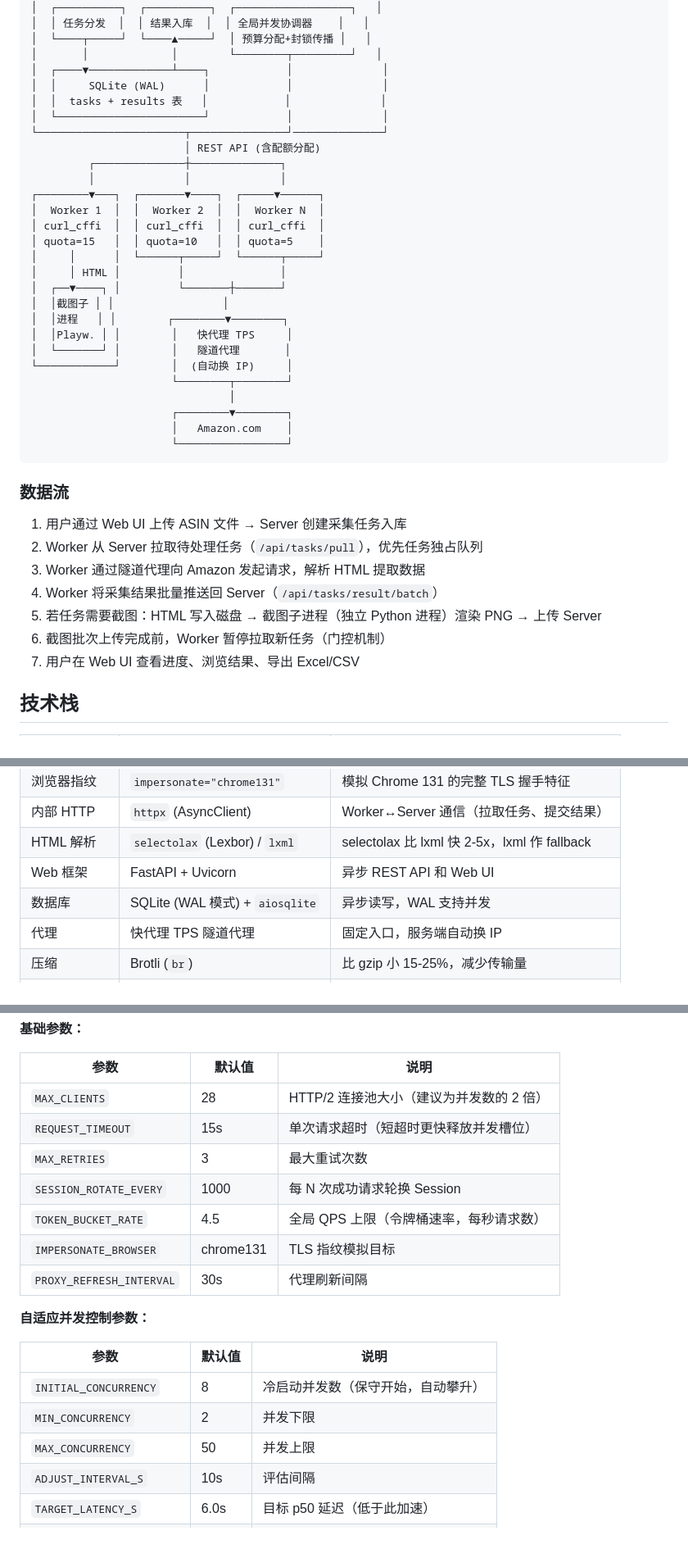
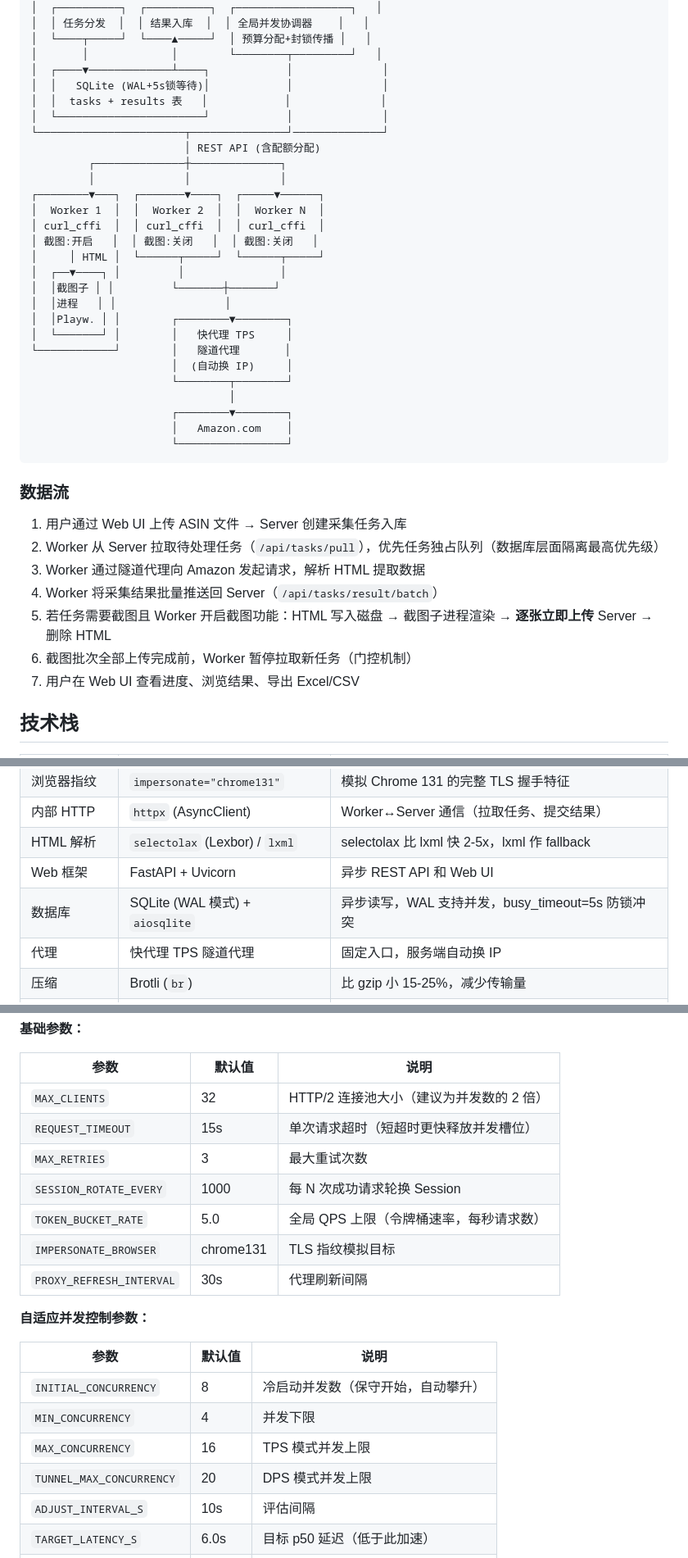
Before and after one commit to ElijahRRR/amazon-scraper-v2, a Markdown page: README.md, 3 parts joined by grey strips. Shown at 82% size. Rendered like a GitHub page; blank space fills up the shorter version.

```diff
--- a/README.md
+++ b/README.md
@@ -17,7 +17,7 @@
 │  └────┬─────┘  └────▲─────┘  │ 预算分配+封锁传播 │   │
 │       │             │        └────────┬─────────┘   │
 │  ┌────▼─────────────┴────┐            │              │
-│  │     SQLite (WAL)      │            │              │
+│  │   SQLite (WAL+5s锁等待)│            │              │
 │  │  tasks + results 表   │            │              │
 │  └───────────────────────┘            │              │
 └───────────────────────┬───────────────┘──────────────┘
@@ -27,15 +27,15 @@
 ┌────────▼───┐  ┌───────▼────┐  ┌─────▼──────┐
 │  Worker 1  │  │  Worker 2  │  │  Worker N  │
 │ curl_cffi  │  │ curl_cffi  │  │ curl_cffi  │
-│ quota=15   │  │ quota=10   │  │ quota=5    │
-│     │      │  └──────┬─────┘  └──────┬─────┘
-│     │ HTML │         │               │
-│  ┌──▼────┐ │         └───────┼───────┘
-│  │截图子 │ │                 │
-│  │进程   │ │        ┌────────▼────────┐
-│  │Playw. │ │        │   快代理 TPS     │
-│  └───────┘ │        │   隧道代理       │
-└────────────┘        │  (自动换 IP)     │
+│ 截图:开启   │  │ 截图:关闭   │  │ 截图:关闭   │
+│     │ HTML │  └──────┬─────┘  └──────┬─────┘
+│  ┌──▼────┐ │         │               │
+│  │截图子 │ │         └───────┼───────┘
+│  │进程   │ │                 │
+│  │Playw. │ │        ┌────────▼────────┐
+│  └───────┘ │        │   快代理 TPS     │
+└────────────┘        │   隧道代理       │
+                      │  (自动换 IP)     │
                       └────────┬────────┘
                                │
                       ┌────────▼────────┐
@@ -46,11 +46,11 @@
 ### 数据流
 
 1. 用户通过 Web UI 上传 ASIN 文件 → Server 创建采集任务入库
-2. Worker 从 Server 拉取待处理任务（`/api/tasks/pull`），优先任务独占队列
+2. Worker 从 Server 拉取待处理任务（`/api/tasks/pull`），优先任务独占队列（数据库层面隔离最高优先级）
 3. Worker 通过隧道代理向 Amazon 发起请求，解析 HTML 提取数据
 4. Worker 将采集结果批量推送回 Server（`/api/tasks/result/batch`）
-5. 若任务需要截图：HTML 写入磁盘 → 截图子进程（独立 Python 进程）渲染 PNG → 上传 Server
-6. 截图批次上传完成前，Worker 暂停拉取新任务（门控机制）
+5. 若任务需要截图且 Worker 开启截图功能：HTML 写入磁盘 → 截图子进程渲染 → **逐张立即上传** Server → 删除 HTML
+6. 截图批次全部上传完成前，Worker 暂停拉取新任务（门控机制）
 7. 用户在 Web UI 查看进度、浏览结果、导出 Excel/CSV
 
 ## 技术栈
@@ -62,7 +62,7 @@
 | 内部 HTTP | `httpx` (AsyncClient) | Worker↔Server 通信（拉取任务、提交结果） |
 | HTML 解析 | `selectolax` (Lexbor) / `lxml` | selectolax 比 lxml 快 2-5x，lxml 作 fallback |
 | Web 框架 | FastAPI + Uvicorn | 异步 REST API 和 Web UI |
-| 数据库 | SQLite (WAL 模式) + `aiosqlite` | 异步读写，WAL 支持并发 |
+| 数据库 | SQLite (WAL 模式) + `aiosqlite` | 异步读写，WAL 支持并发，busy_timeout=5s 防锁冲突 |
 | 代理 | 快代理 TPS 隧道代理 | 固定入口，服务端自动换 IP |
 | 压缩 | Brotli (`br`) | 比 gzip 小 15-25%，减少传输量 |
 | 模板 | Jinja2 | Web UI 页面渲染 |
@@ -114,11 +114,11 @@ cp .env.example .env
 
 | 参数 | 默认值 | 说明 |
 |------|--------|------|
-| `MAX_CLIENTS` | 28 | HTTP/2 连接池大小（建议为并发数的 2 倍） |
+| `MAX_CLIENTS` | 32 | HTTP/2 连接池大小（建议为并发数的 2 倍） |
 | `REQUEST_TIMEOUT` | 15s | 单次请求超时（短超时更快释放并发槽位） |
 | `MAX_RETRIES` | 3 | 最大重试次数 |
 | `SESSION_ROTATE_EVERY` | 1000 | 每 N 次成功请求轮换 Session |
-| `TOKEN_BUCKET_RATE` | 4.5 | 全局 QPS 上限（令牌桶速率，每秒请求数） |
+| `TOKEN_BUCKET_RATE` | 5.0 | 全局 QPS 上限（令牌桶速率，每秒请求数） |
 | `IMPERSONATE_BROWSER` | chrome131 | TLS 指纹模拟目标 |
 | `PROXY_REFRESH_INTERVAL` | 30s | 代理刷新间隔 |
 
@@ -127,8 +127,9 @@ cp .env.example .env
 | 参数 | 默认值 | 说明 |
 |------|--------|------|
 | `INITIAL_CONCURRENCY` | 8 | 冷启动并发数（保守开始，自动攀升） |
-| `MIN_CONCURRENCY` | 2 | 并发下限 |
-| `MAX_CONCURRENCY` | 50 | 并发上限 |
+| `MIN_CONCURRENCY` | 4 | 并发下限 |
+| `MAX_CONCURRENCY` | 16 | TPS 模式并发上限 |
+| `TUNNEL_MAX_CONCURRENCY` | 20 | DPS 模式并发上限 |
 | `ADJUST_INTERVAL_S` | 10s | 评估间隔 |
 | `TARGET_LATENCY_S` | 6.0s | 目标 p50 延迟（低于此加速） |
 | `MAX_LATENCY_S` | 10.0s | 延迟上限（超过则减速） |
```
Also changed, not shown: other parts of README.md (+104 -37 lines).
